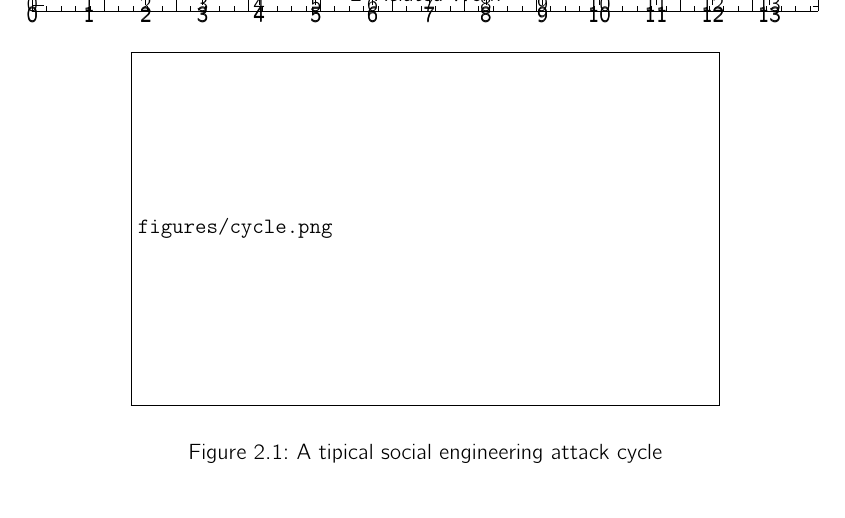
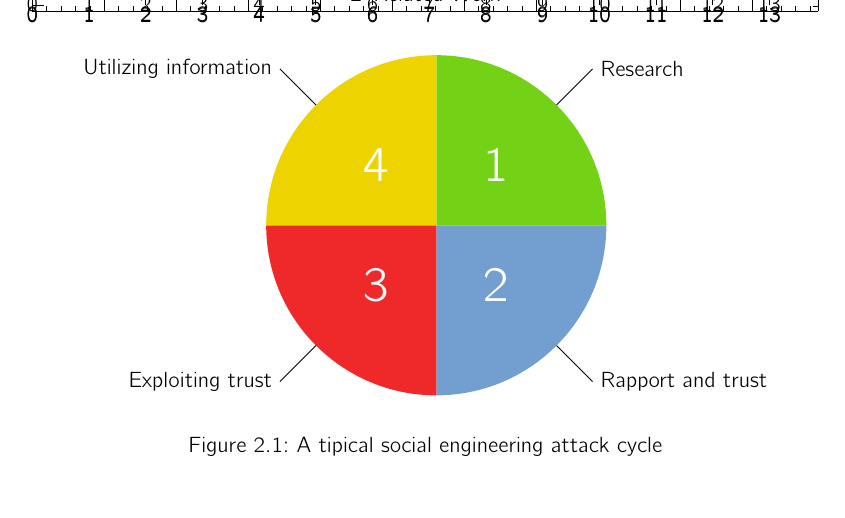
Before and after one commit to dgsiegel/bachelor-thesis, a LaTeX thesis (doc/main.tex, which reads doc/chapters/relatedwork.tex): part of page 12 of 34, cut so that both start at the same text. Compiled offline with pdfLaTeX; an older LaTeX class or package is replaced by its successor.

Commit message:
redo the cycle with tikz

```diff
--- a/doc/chapters/relatedwork.tex
+++ b/doc/chapters/relatedwork.tex
@@ -45,10 +45,28 @@ can contain several other cycles until the objective is reached, as
 \cite{thornburgh2004} states. The process itself can be therefore recursive and
 iterative, depending on the attack and used methods.
 
-
 \begin{figure}
   \begin{center}
-    \includegraphics[width=0.75\textwidth]{cycle}
+    \begin{tikzpicture}[scale=3]
+
+      \fill[fill=chameleon2] (0,0) -- (0:1) arc (0:90:1) -- cycle
+      node[white,font=\Huge] at (45:0.5) {1};
+      \draw (45:1) -- (45:1.3) node[right] {Research};
+
+      \fill[fill=skyblue1] (0,0) -- (270:1) arc (270:360:1) -- cycle
+      node[white,font=\Huge] at (315:0.5) {2};
+      \draw (315:1) -- (315:1.3) node[right] {Rapport and trust};
+
+      \fill[fill=scarletred1] (0,0) -- (180:1) arc (180:270:1) -- cycle
+      node[white,font=\Huge] at (225:0.5) {3};
+      \draw (225:1) -- (225:1.3) node[left] {Exploiting trust};
+
+      \fill[fill=butter2] (0,0) -- (90:1) arc (90:180:1) -- cycle
+      node[white,font=\Huge] at (135:0.5) {4};
+      \draw (135:1) -- (135:1.3) node[left] {Utilizing information};
+
+    \end{tikzpicture}
+
     \caption{A tipical social engineering attack cycle}
   \end{center}
 \end{figure}
```
Also changed, not shown: doc/figures/cycle.png (deleted).
